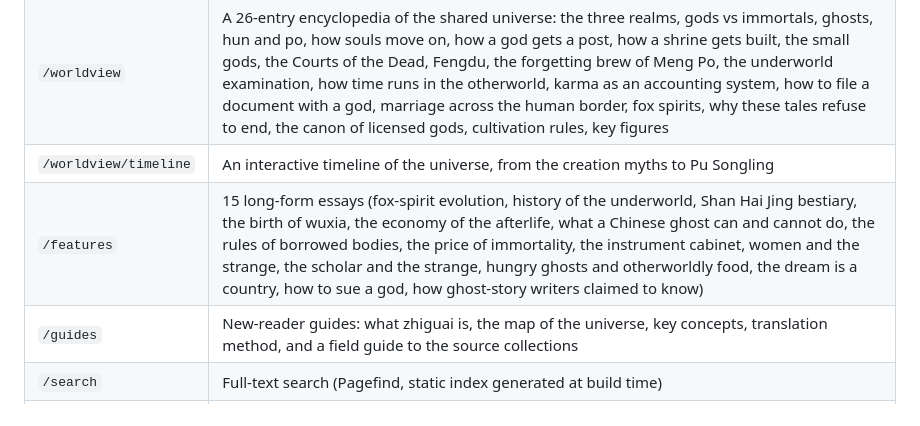
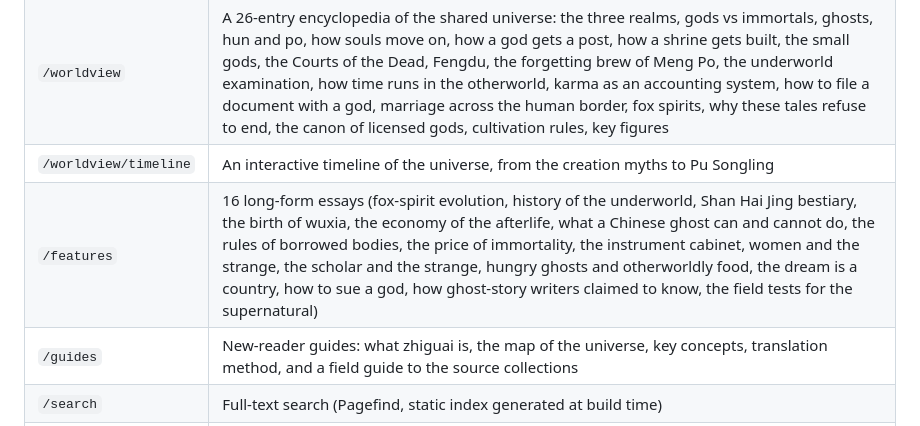
Before and after one commit to FaZheng820169/ancient-china-wonder, a Markdown page: README.md, the part around the change. GitHub-like rendering.

Commit message:
Sixteenth long read: the field tests for the supernatural
'How Do You Tell?' assembles the diagnostic kit the stories actually use:
ask it to its face and watch it refuse to be classified; look for cooking
smoke; look at the feet; fetch other people and check whether they can see
her; watch the door-gods; set a physical trap; smell it; check the clock;
wait thirty years and see if it ages; follow the money; and when observation
runs out, perform the summons and interrogate under procedure.

Closes on what is NOT in the kit (no holy water, no mirrors, no amulets)
and on why the test so often fails - the net catches a wildcat and the
woman comes back to say you only killed the maid.

```diff
--- a/README.md
+++ b/README.md
@@ -15,7 +15,7 @@ for fantasy readers, mythology lovers and TTRPG designers.
 | `/stories` | 220 classical tales translated from the public-domain originals (Liaozhai, Tang chuanqi, Soushen Ji, Youming Lu, Yuewei Caotang Biji, Zibuyu and Xu Zibuyu, Yijian Zhi, Xieduo, Shan Hai Jing…), each with the original Chinese text, cultural notes, a custom illustration and source data |
 | `/worldview` | A 26-entry encyclopedia of the shared universe: the three realms, gods vs immortals, ghosts, hun and po, how souls move on, how a god gets a post, how a shrine gets built, the small gods, the Courts of the Dead, Fengdu, the forgetting brew of Meng Po, the underworld examination, how time runs in the otherworld, karma as an accounting system, how to file a document with a god, marriage across the human border, fox spirits, why these tales refuse to end, the canon of licensed gods, cultivation rules, key figures |
 | `/worldview/timeline` | An interactive timeline of the universe, from the creation myths to Pu Songling |
-| `/features` | 15 long-form essays (fox-spirit evolution, history of the underworld, Shan Hai Jing bestiary, the birth of wuxia, the economy of the afterlife, what a Chinese ghost can and cannot do, the rules of borrowed bodies, the price of immortality, the instrument cabinet, women and the strange, the scholar and the strange, hungry ghosts and otherworldly food, the dream is a country, how to sue a god, how ghost-story writers claimed to know) |
+| `/features` | 16 long-form essays (fox-spirit evolution, history of the underworld, Shan Hai Jing bestiary, the birth of wuxia, the economy of the afterlife, what a Chinese ghost can and cannot do, the rules of borrowed bodies, the price of immortality, the instrument cabinet, women and the strange, the scholar and the strange, hungry ghosts and otherworldly food, the dream is a country, how to sue a god, how ghost-story writers claimed to know, the field tests for the supernatural) |
 | `/guides` | New-reader guides: what zhiguai is, the map of the universe, key concepts, translation method, and a field guide to the source collections |
 | `/search` | Full-text search (Pagefind, static index generated at build time) |
 | `/rss.xml` | RSS 2.0 feed of the 40 most recent tales |
```
Also changed, not shown: 1 other file.
